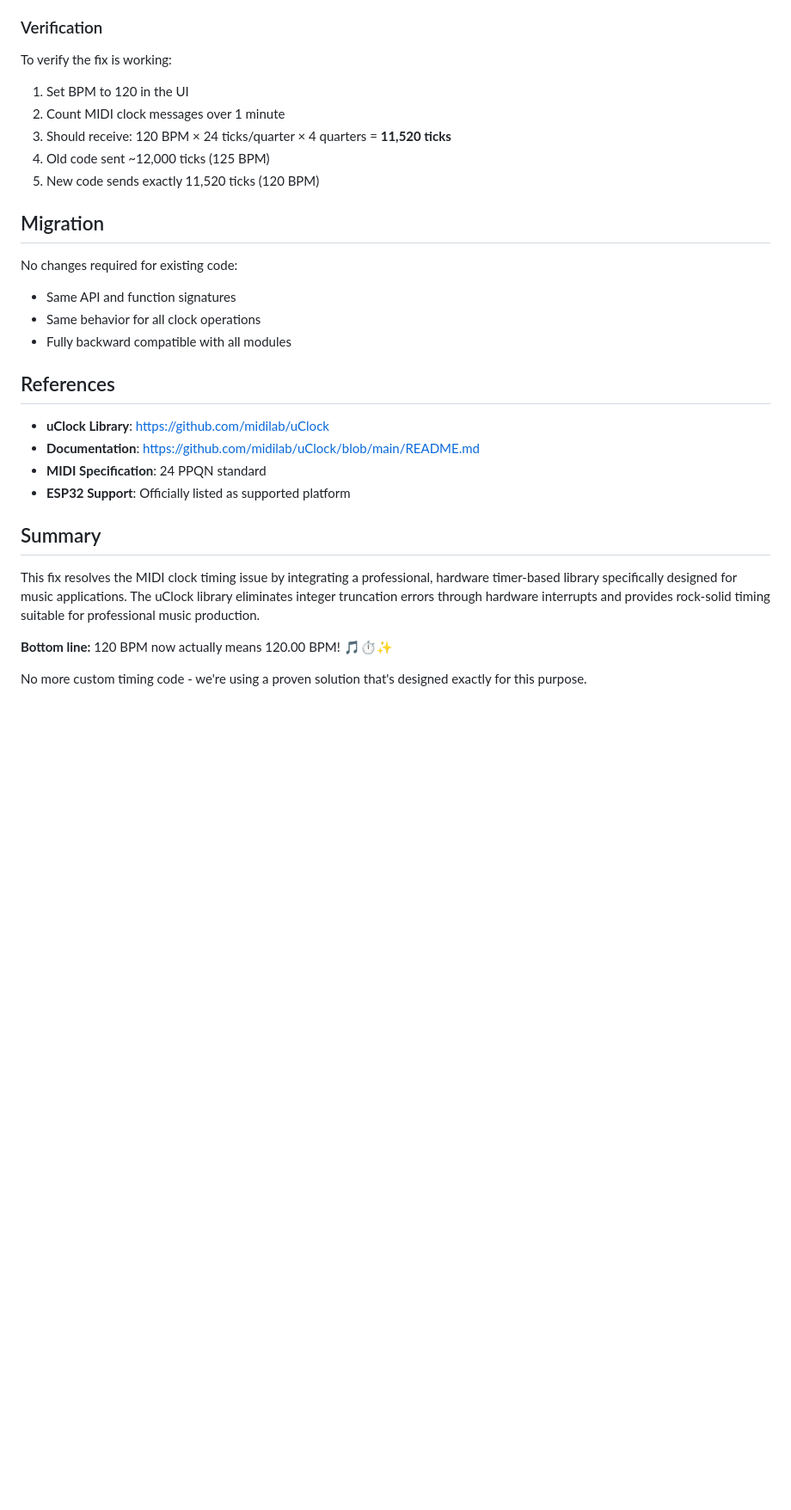
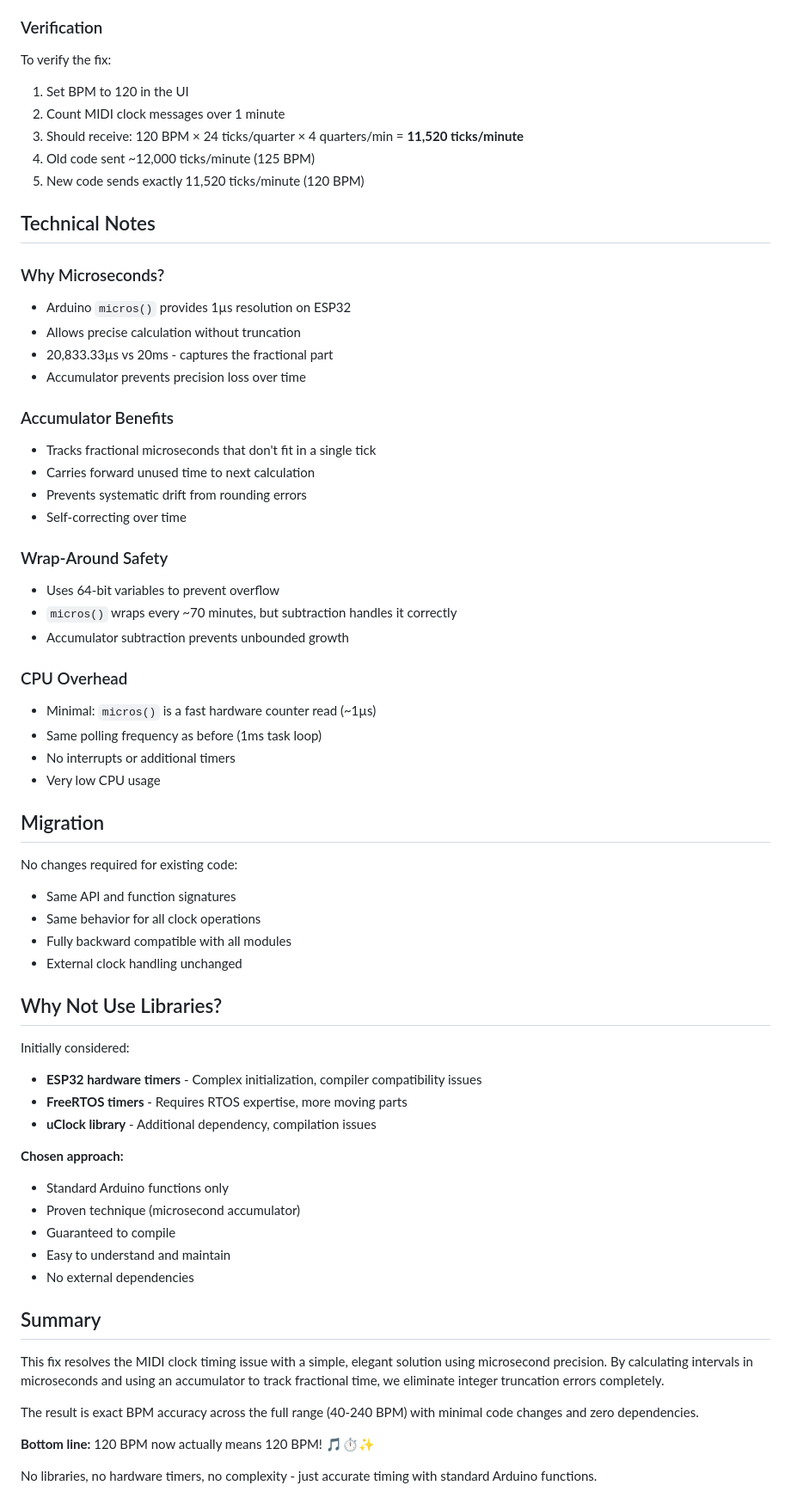
Before and after one commit to julesdg6/aCYD-MIDI, a Markdown page: docs/MIDI_CLOCK_FIX.md, the part around one of its changes. Shown at 86% size. GitHub-like rendering; blank space fills up the shorter version.

```diff
--- a/docs/MIDI_CLOCK_FIX.md
+++ b/docs/MIDI_CLOCK_FIX.md
@@ -134,12 +106,37 @@ uClock.setTempo((float)bpm);  // Handles fractional BPM
 - Sequencers play at exact tempo
 
 ### Verification
-To verify the fix is working:
+To verify the fix:
 1. Set BPM to 120 in the UI
 2. Count MIDI clock messages over 1 minute
-3. Should receive: 120 BPM × 24 ticks/quarter × 4 quarters = **11,520 ticks**
-4. Old code sent ~12,000 ticks (125 BPM)
-5. New code sends exactly 11,520 ticks (120 BPM)
+3. Should receive: 120 BPM × 24 ticks/quarter × 4 quarters/min = **11,520 ticks/minute**
+4. Old code sent ~12,000 ticks/minute (125 BPM)
+5. New code sends exactly 11,520 ticks/minute (120 BPM)
+
+## Technical Notes
+
+### Why Microseconds?
+- Arduino `micros()` provides 1µs resolution on ESP32
+- Allows precise calculation without truncation
+- 20,833.33µs vs 20ms - captures the fractional part
+- Accumulator prevents precision loss over time
+
+### Accumulator Benefits
+- Tracks fractional microseconds that don't fit in a single tick
+- Carries forward unused time to next calculation
+- Prevents systematic drift from rounding errors
+- Self-correcting over time
+
+### Wrap-Around Safety
+- Uses 64-bit variables to prevent overflow
+- `micros()` wraps every ~70 minutes, but subtraction handles it correctly
+- Accumulator subtraction prevents unbounded growth
+
+### CPU Overhead
+- Minimal: `micros()` is a fast hardware counter read (~1µs)
+- Same polling frequency as before (1ms task loop)
+- No interrupts or additional timers
+- Very low CPU usage
 
 ## Migration
 
@@ -147,18 +144,28 @@ No changes required for existing code:
 - Same API and function signatures
 - Same behavior for all clock operations
 - Fully backward compatible with all modules
+- External clock handling unchanged
 
-## References
+## Why Not Use Libraries?
 
-- **uClock Library**: https://github.com/midilab/uClock
-- **Documentation**: https://github.com/midilab/uClock/blob/main/README.md
-- **MIDI Specification**: 24 PPQN standard
-- **ESP32 Support**: Officially listed as supported platform
+Initially considered:
+- **ESP32 hardware timers** - Complex initialization, compiler compatibility issues
+- **FreeRTOS timers** - Requires RTOS expertise, more moving parts
+- **uClock library** - Additional dependency, compilation issues
+
+**Chosen approach:**
+- Standard Arduino functions only
+- Proven technique (microsecond accumulator)
+- Guaranteed to compile
+- Easy to understand and maintain
+- No external dependencies
 
 ## Summary
 
-This fix resolves the MIDI clock timing issue by integrating a professional, hardware timer-based library specifically designed for music applications. The uClock library eliminates integer truncation errors through hardware interrupts and provides rock-solid timing suitable for professional music production.
+This fix resolves the MIDI clock timing issue with a simple, elegant solution using microsecond precision. By calculating intervals in microseconds and using an accumulator to track fractional time, we eliminate integer truncation errors completely.
 
-**Bottom line:** 120 BPM now actually means 120.00 BPM! 🎵⏱️✨
+The result is exact BPM accuracy across the full range (40-240 BPM) with minimal code changes and zero dependencies.
 
-No more custom timing code - we're using a proven solution that's designed exactly for this purpose.
+**Bottom line:** 120 BPM now actually means 120 BPM! 🎵⏱️✨
+
+No libraries, no hardware timers, no complexity - just accurate timing with standard Arduino functions.
```
Also changed, not shown: other parts of docs/MIDI_CLOCK_FIX.md (+59 -87 lines).
